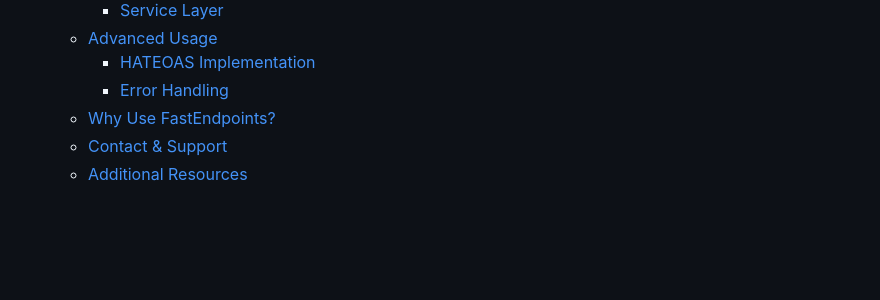
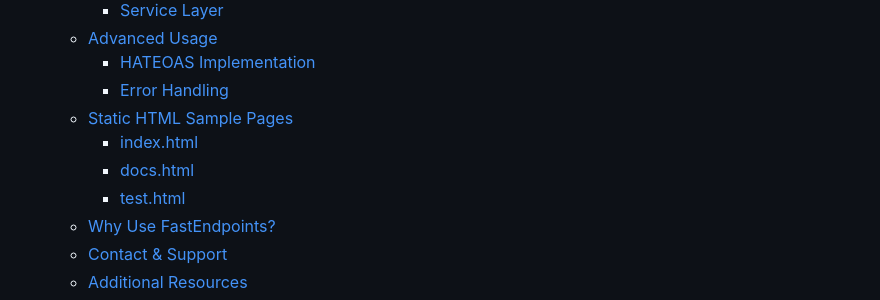
Before and after one commit to markhazleton/FastEndpointApi, a Markdown page: README.md, the part around the change printed below. GitHub-like rendering; blank space fills up the shorter version.

```diff
--- a/README.md
+++ b/README.md
@@ -35,6 +35,10 @@ This guide introduces you to the FastEndpoints framework through a practical Per
   - [Advanced Usage](#advanced-usage)
     - [HATEOAS Implementation](#hateoas-implementation)
     - [Error Handling](#error-handling)
+  - [Static HTML Sample Pages](#static-html-sample-pages)
+    - [index.html](#indexhtml)
+    - [docs.html](#docshtml)
+    - [test.html](#testhtml)
   - [Why Use FastEndpoints?](#why-use-fastendpoints)
   - [Contact \& Support](#contact--support)
   - [Additional Resources](#additional-resources)
```
Also changed, not shown: other parts of README.md (+37 -5 lines).
